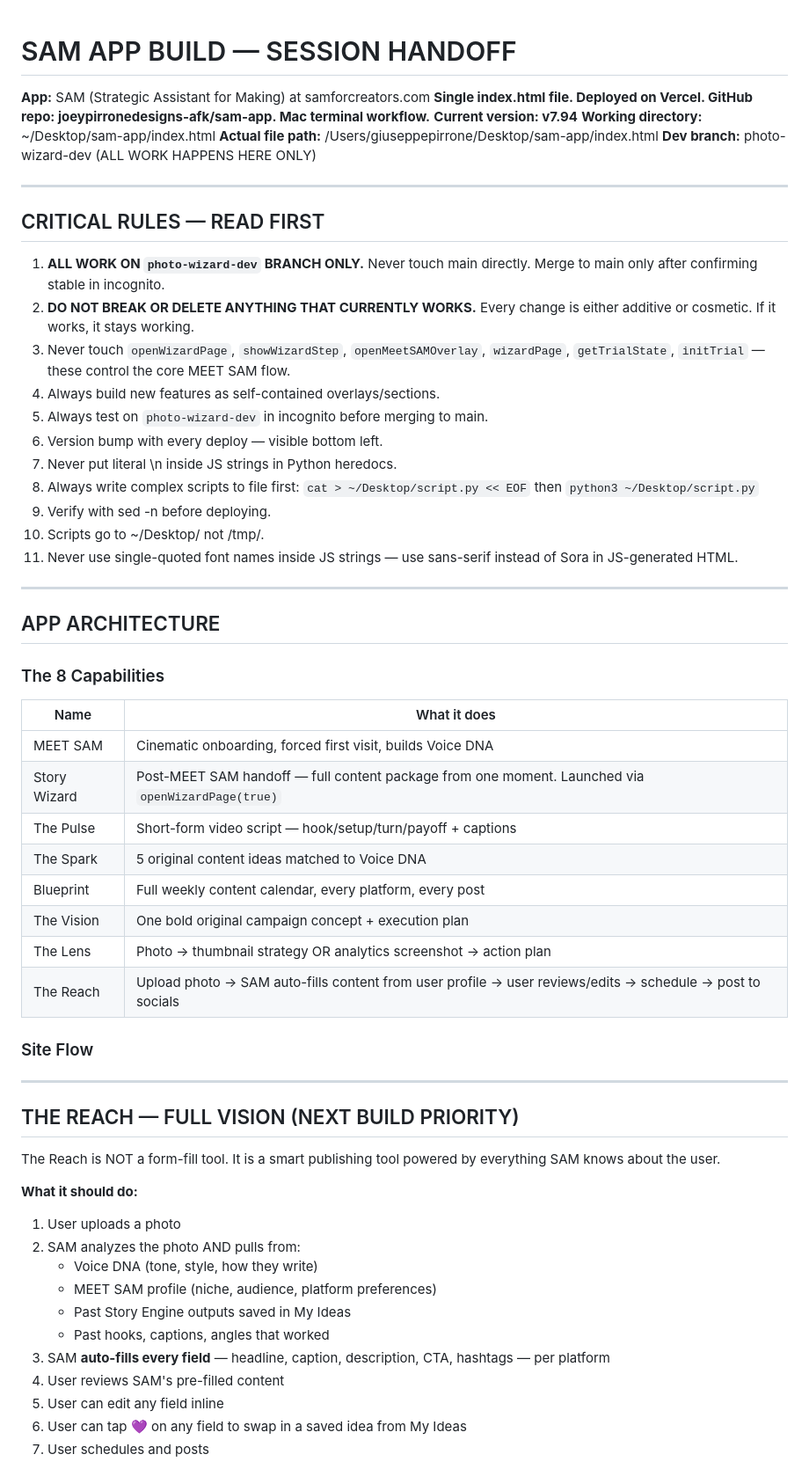
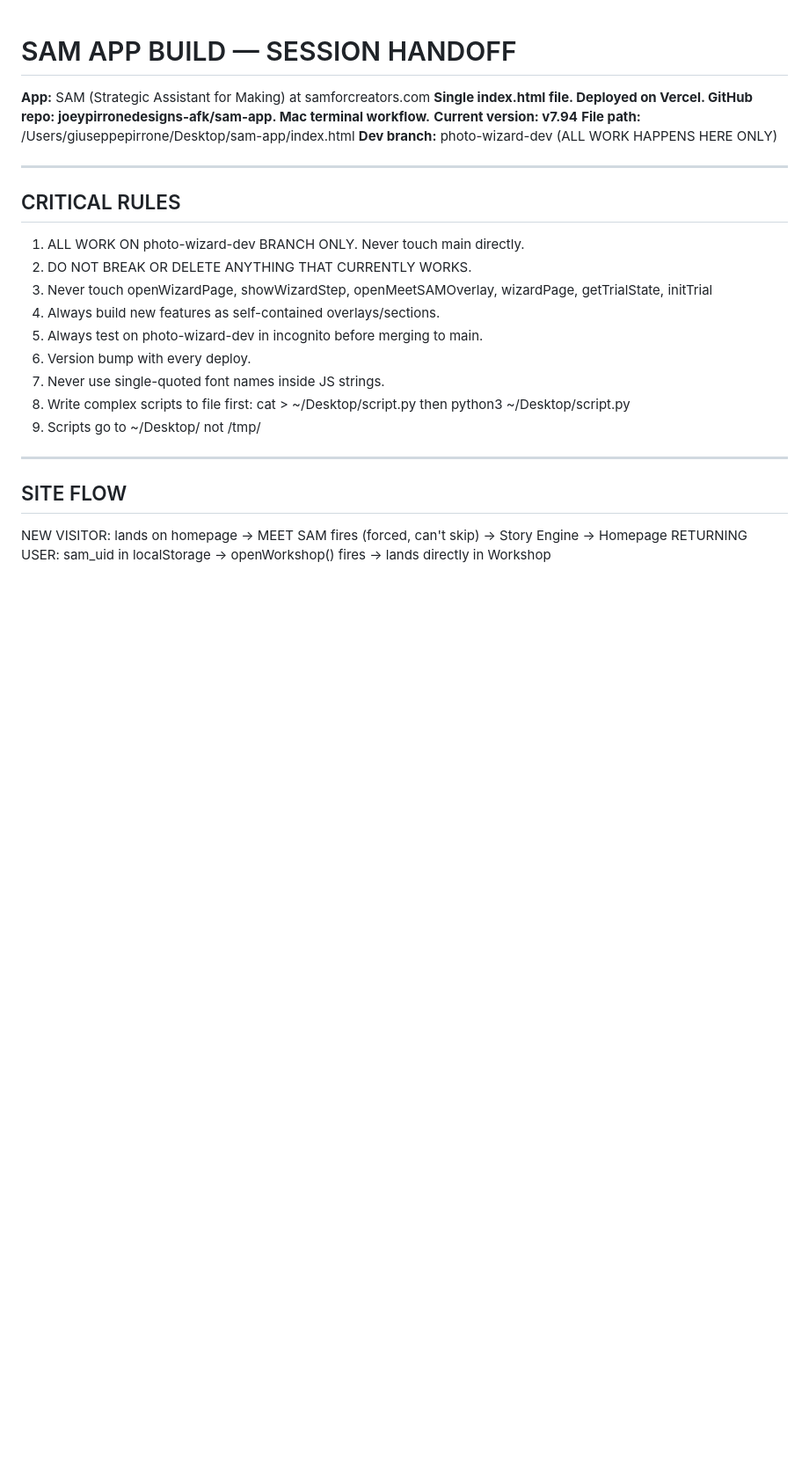
Before and after one commit to joeypirronedesigns-afk/sam-app, a Markdown page: HANDOFF.md, the part around one of its changes. Shown at 88% size. Rendered like a GitHub page; blank space fills up the shorter version.

Commit message:
Rewrite HANDOFF.md — clean format for new sessions

```diff
--- a/HANDOFF.md
+++ b/HANDOFF.md
@@ -1,60 +1,29 @@
 # SAM APP BUILD — SESSION HANDOFF
+
 **App:** SAM (Strategic Assistant for Making) at samforcreators.com
 **Single index.html file. Deployed on Vercel. GitHub repo: joeypirronedesigns-afk/sam-app. Mac terminal workflow.**
 **Current version: v7.94**
-**Working directory:** ~/Desktop/sam-app/index.html
-**Actual file path:** /Users/giuseppepirrone/Desktop/sam-app/index.html
+**File path:** /Users/giuseppepirrone/Desktop/sam-app/index.html
 **Dev branch:** photo-wizard-dev (ALL WORK HAPPENS HERE ONLY)
 
 ---
 
-## CRITICAL RULES — READ FIRST
+## CRITICAL RULES
 
-1. **ALL WORK ON `photo-wizard-dev` BRANCH ONLY.** Never touch main directly. Merge to main only after confirming stable in incognito.
-2. **DO NOT BREAK OR DELETE ANYTHING THAT CURRENTLY WORKS.** Every change is either additive or cosmetic. If it works, it stays working.
-3. Never touch `openWizardPage`, `showWizardStep`, `openMeetSAMOverlay`, `wizardPage`, `getTrialState`, `initTrial` — these control the core MEET SAM flow.
+1. ALL WORK ON photo-wizard-dev BRANCH ONLY. Never touch main directly.
+2. DO NOT BREAK OR DELETE ANYTHING THAT CURRENTLY WORKS.
+3. Never touch openWizardPage, showWizardStep, openMeetSAMOverlay, wizardPage, getTrialState, initTrial
 4. Always build new features as self-contained overlays/sections.
-5. Always test on `photo-wizard-dev` in incognito before merging to main.
-6. Version bump with every deploy — visible bottom left.
-7. Never put literal \n inside JS strings in Python heredocs.
-8. Always write complex scripts to file first: `cat > ~/Desktop/script.py << EOF` then `python3 ~/Desktop/script.py`
-9. Verify with sed -n before deploying.
-10. Scripts go to ~/Desktop/ not /tmp/.
-11. Never use single-quoted font names inside JS strings — use sans-serif instead of Sora in JS-generated HTML.
+5. Always test on photo-wizard-dev in incognito before merging to main.
+6. Version bump with every deploy.
+7. Never use single-quoted font names inside JS strings.
+8. Write complex scripts to file first: cat > ~/Desktop/script.py then python3 ~/Desktop/script.py
+9. Scripts go to ~/Desktop/ not /tmp/
 
 ---
 
-## APP ARCHITECTURE
+## SITE FLOW
 
-### The 8 Capabilities
-| Name | What it does |
-|------|-------------|
-| MEET SAM | Cinematic onboarding, forced first visit, builds Voice DNA |
-| Story Wizard | Post-MEET SAM handoff — full content package from one moment. Launched via `openWizardPage(true)` |
-| The Pulse | Short-form video script — hook/setup/turn/payoff + captions |
-| The Spark | 5 original content ideas matched to Voice DNA |
-| Blueprint | Full weekly content calendar, every platform, every post |
-| The Vision | One bold original campaign concept + execution plan |
-| The Lens | Photo → thumbnail strategy OR analytics screenshot → action plan |
-| The Reach | Upload photo → SAM auto-fills content from user profile → user reviews/edits → schedule → post to socials |
+NEW VISITOR: lands on homepage -> MEET SAM fires (forced, can't skip) -> Story Engine -> Homepage
+RETURNING USER: sam_uid in localStorage -> openWorkshop() fires -> lands directly in Workshop
 
-### Site Flow
----
-
-## THE REACH — FULL VISION (NEXT BUILD PRIORITY)
-
-The Reach is NOT a form-fill tool. It is a smart publishing tool powered by everything SAM knows about the user.
-
-**What it should do:**
-1. User uploads a photo
-2. SAM analyzes the photo AND pulls from:
-   - Voice DNA (tone, style, how they write)
-   - MEET SAM profile (niche, audience, platform preferences)
-   - Past Story Engine outputs saved in My Ideas
-   - Past hooks, captions, angles that worked
-3. SAM **auto-fills every field** — headline, caption, description, CTA, hashtags — per platform
-4. User reviews SAM's pre-filled content
-5. User can edit any field inline
-6. User can tap 💜 on any field to swap in a saved idea from My Ideas
-7. User schedules and posts
-
```
Also changed, not shown: other parts of HANDOFF.md (+113 -113 lines).
